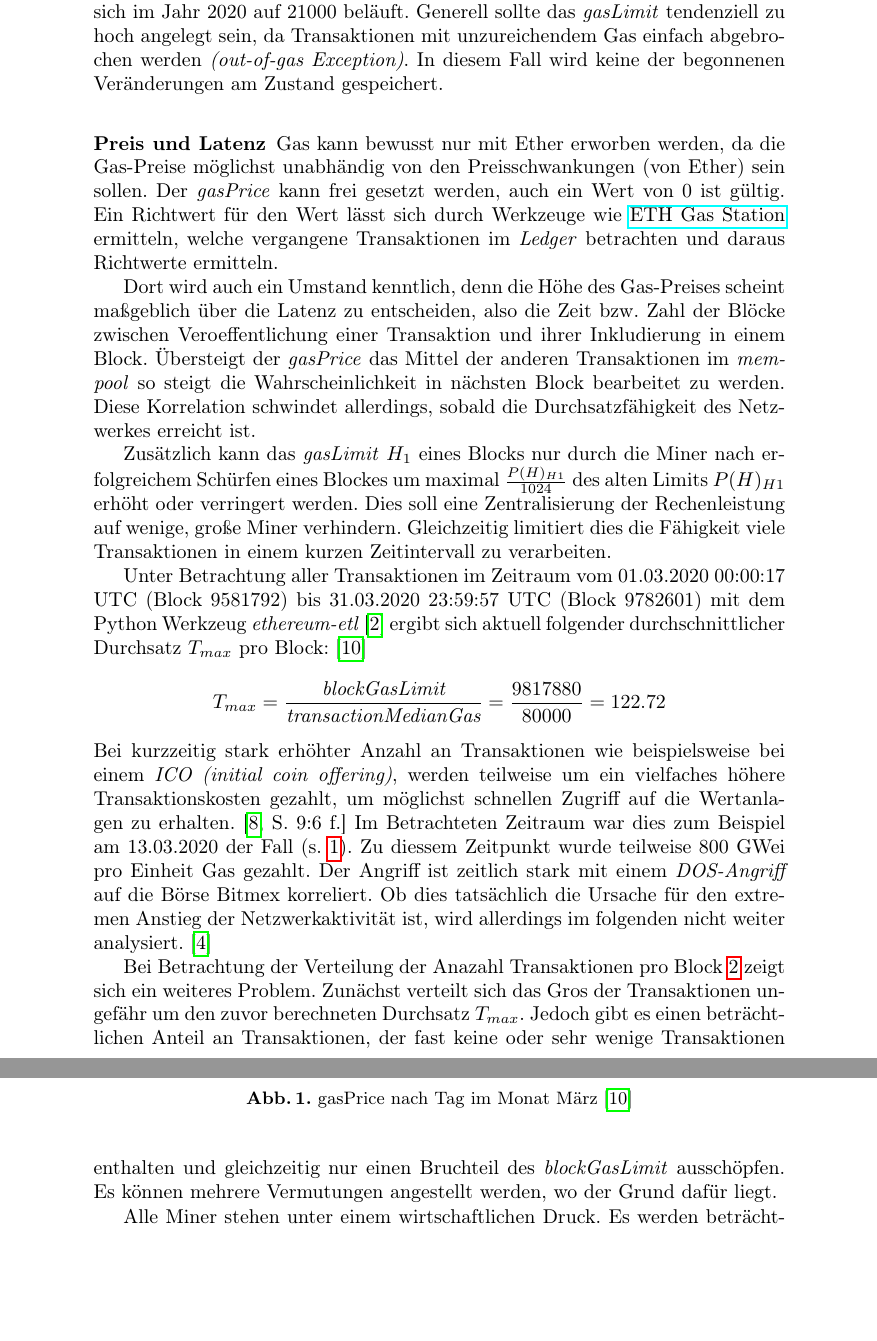
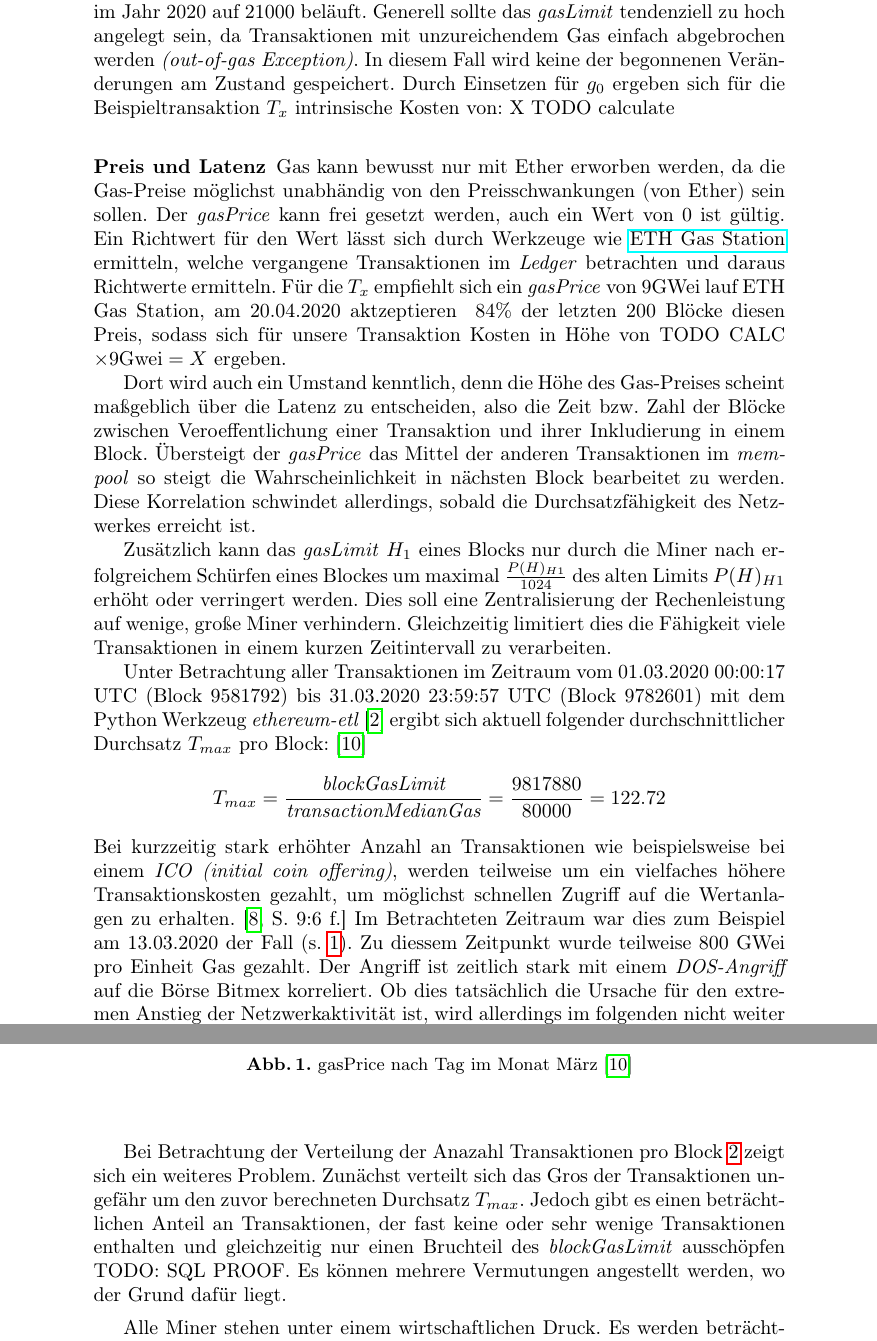
Before and after one commit to campfireman/SEM-ethereum-transactions, a LaTeX paper (paper.tex): two parts of pages 7 and 8 of 11, joined at a grey line, cut so that both start at the same text, the shorter picture padded with empty space. Compiled offline with pdfLaTeX.

Commit message:
anpassung an beispiel

```diff
--- a/paper.tex
+++ b/paper.tex
@@ -152,10 +152,10 @@ $$ g_0 \equiv \sum_{i \in T_i, T_d}
   +
   G_{transaction}
 $$
-Also steigen die Kosten einer Transaktion mit der Größe des Feldes \textit{data} an und $ G_{transaction} $ bestimmt den Basiswert an Gas für eine Transaktion, welcher sich im Jahr 2020 auf 21000 beläuft. Generell sollte das \textit{gasLimit} tendenziell zu hoch angelegt sein, da Transaktionen mit unzureichendem Gas einfach abgebrochen werden \textit{(out-of-gas Exception)}. In diesem Fall wird keine der begonnenen Veränderungen am Zustand gespeichert.
+Also steigen die Kosten einer Transaktion mit der Größe des Feldes \textit{data} an und $ G_{transaction} $ bestimmt den Basiswert an Gas für eine Transaktion, welcher sich im Jahr 2020 auf 21000 beläuft. Generell sollte das \textit{gasLimit} tendenziell zu hoch angelegt sein, da Transaktionen mit unzureichendem Gas einfach abgebrochen werden \textit{(out-of-gas Exception)}. In diesem Fall wird keine der begonnenen Veränderungen am Zustand gespeichert. Durch Einsetzen für $ g_0 $ ergeben sich für die Beispieltransaktion $ T_x $ intrinsische Kosten von:  X TODO calculate
 
 \subsubsection{Preis und Latenz}
-Gas kann bewusst nur mit Ether erworben werden, da die Gas-Preise möglichst unabhändig von den Preisschwankungen (von Ether) sein sollen. Der \textit{gasPrice} kann frei gesetzt werden, auch ein Wert von 0 ist gültig. Ein Richtwert für den Wert lässt sich durch Werkzeuge wie \href{https://www.ethgasstation.info/}{ETH Gas Station} ermitteln, welche vergangene Transaktionen im \textit{Ledger} betrachten und daraus Richtwerte ermitteln.
+Gas kann bewusst nur mit Ether erworben werden, da die Gas-Preise möglichst unabhändig von den Preisschwankungen (von Ether) sein sollen. Der \textit{gasPrice} kann frei gesetzt werden, auch ein Wert von 0 ist gültig. Ein Richtwert für den Wert lässt sich durch Werkzeuge wie \href{https://www.ethgasstation.info/}{ETH Gas Station} ermitteln, welche vergangene Transaktionen im \textit{Ledger} betrachten und daraus Richtwerte ermitteln. Für die $ T_x $ empfiehlt sich ein \textit{gasPrice} von 9GWei lauf ETH Gas Station, am 20.04.2020 aktzeptieren ~84\% der letzten 200 Blöcke diesen Preis, sodass sich für unsere Transaktion Kosten in Höhe von TODO CALC $ \times 9\text{Gwei} = X $ ergeben.
 
 Dort wird auch ein Umstand kenntlich, denn die Höhe des Gas-Preises scheint maßgeblich über die Latenz zu entscheiden, also die Zeit bzw. Zahl der Blöcke zwischen Veroeffentlichung einer Transaktion und ihrer Inkludierung in einem Block. Übersteigt der \textit{gasPrice} das Mittel der anderen Transaktionen im \textit{mempool} so steigt die Wahrscheinlichkeit in nächsten Block bearbeitet zu werden. Diese Korrelation schwindet allerdings, sobald die Durchsatzfähigkeit des Netzwerkes erreicht ist.
 
@@ -173,7 +173,7 @@ Bei kurzzeitig stark erhöhter Anzahl an Transaktionen wie beispielsweise bei ei
   \label{transactions_gasprice_timeseries}
 \end{figure}
 
-Bei Betrachtung der Verteilung der Anazahl Transaktionen pro Block \ref{blocks_transactions_per_block} zeigt sich ein weiteres Problem. Zunächst verteilt sich das Gros der Transaktionen ungefähr um den zuvor berechneten Durchsatz $ T_{max} $. Jedoch gibt es einen beträchtlichen Anteil an Transaktionen, der fast keine oder sehr wenige Transaktionen enthalten und gleichzeitig nur einen Bruchteil des \textit{blockGasLimit} ausschöpfen. Es können mehrere Vermutungen angestellt werden, wo der Grund dafür liegt.
+Bei Betrachtung der Verteilung der Anazahl Transaktionen pro Block \ref{blocks_transactions_per_block} zeigt sich ein weiteres Problem. Zunächst verteilt sich das Gros der Transaktionen ungefähr um den zuvor berechneten Durchsatz $ T_{max} $. Jedoch gibt es einen beträchtlichen Anteil an Transaktionen, der fast keine oder sehr wenige Transaktionen enthalten und gleichzeitig nur einen Bruchteil des \textit{blockGasLimit} ausschöpfen TODO: SQL PROOF. Es können mehrere Vermutungen angestellt werden, wo der Grund dafür liegt.
 
-Alle Miner stehen unter einem wirtschaftlichen Druck. Es werden beträchtliche Ressourcen investiert, eine Auszahlung der aufgewendeten Rechenleistung gibt es nur, wenn ein Block erfolgreich geschürft wird. Wenn die Lösung für den nächsten Block gefunden wurde, muss diese noch über das Netzwerk an die anderen Nodes veröffentlicht werden. Je mehr Transaktionen im Block vom Miner gespeichert werden, desto länger dauert die Verifizierung der Transaktionen. Beim sogennanten \textit{SPV-Minig} wird sogar komplett auf die Verifizierung verzichtet. Hier erhöhen mehr Transaktionen die Gefahr eines \textit{double-spend} und die Ungültigkeit des Blockes. Außderdem verbrauchen mehr Transaktionen mehr Speicher (ergo Bandbreite) benötigt der Block.
+Alle Miner stehen unter einem wirtschaftlichen Druck. Es werden beträchtliche Ressourcen investiert, eine Auszahlung der aufgewendeten Rechenleistung gibt es nur, wenn ein Block erfolgreich geschürft wird. Wenn die Lösung für den nächsten Block gefunden wurde, muss diese noch über das Netzwerk an die anderen Nodes veröffentlicht werden. Je mehr Transaktionen im Block vom Miner gespeichert werden, desto länger dauert die Verifizierung der Transaktionen. Beim sogennanten \textit{SPV-Minig} wird sogar komplett auf die Verifizierung verzichtet. \cite{svanevik_why_2018} Hier erhöhen mehr Transaktionen die Gefahr eines \textit{double-spend} und die Ungültigkeit des Blockes. Außderdem verbrauchen mehr Transaktionen mehr Speicher (ergo Bandbreite) benötigt der Block. \cite{research_empty_nodate}
 
```
Also changed, not shown: paper.pdf, paper.tex (2 more changed lines).
